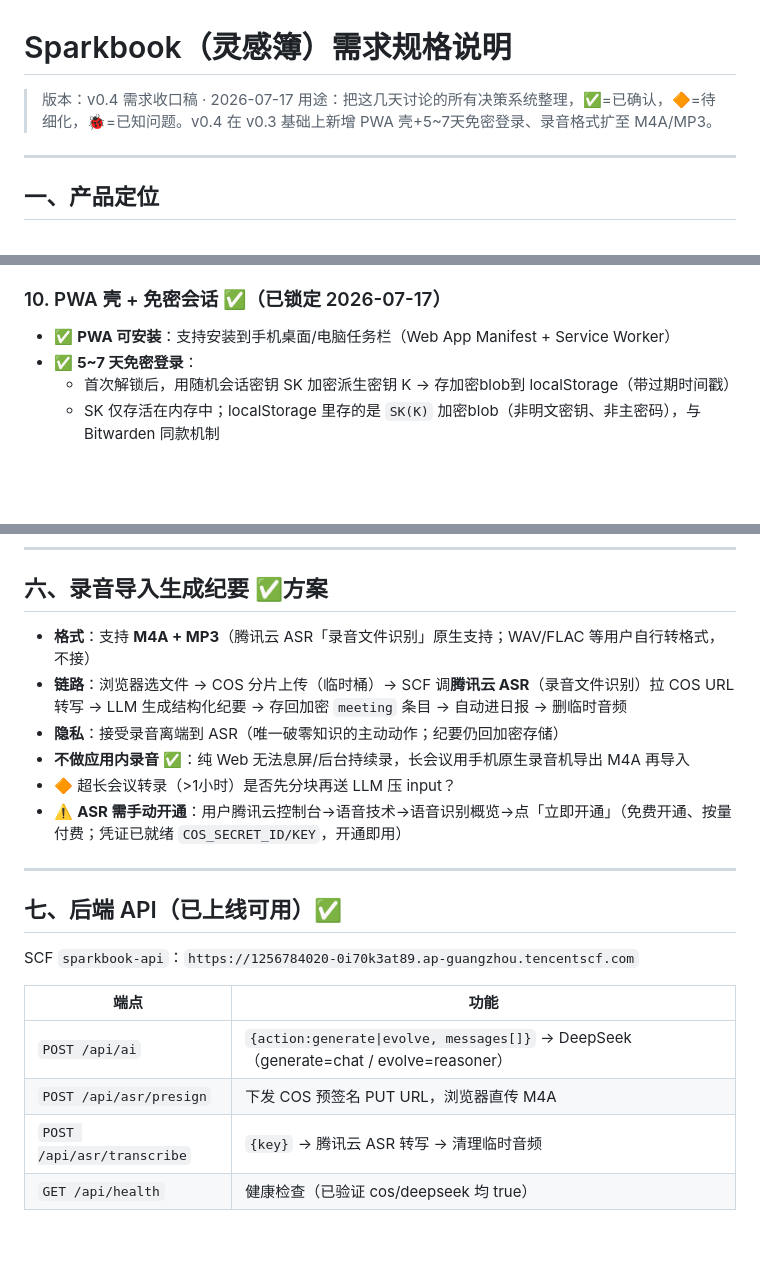
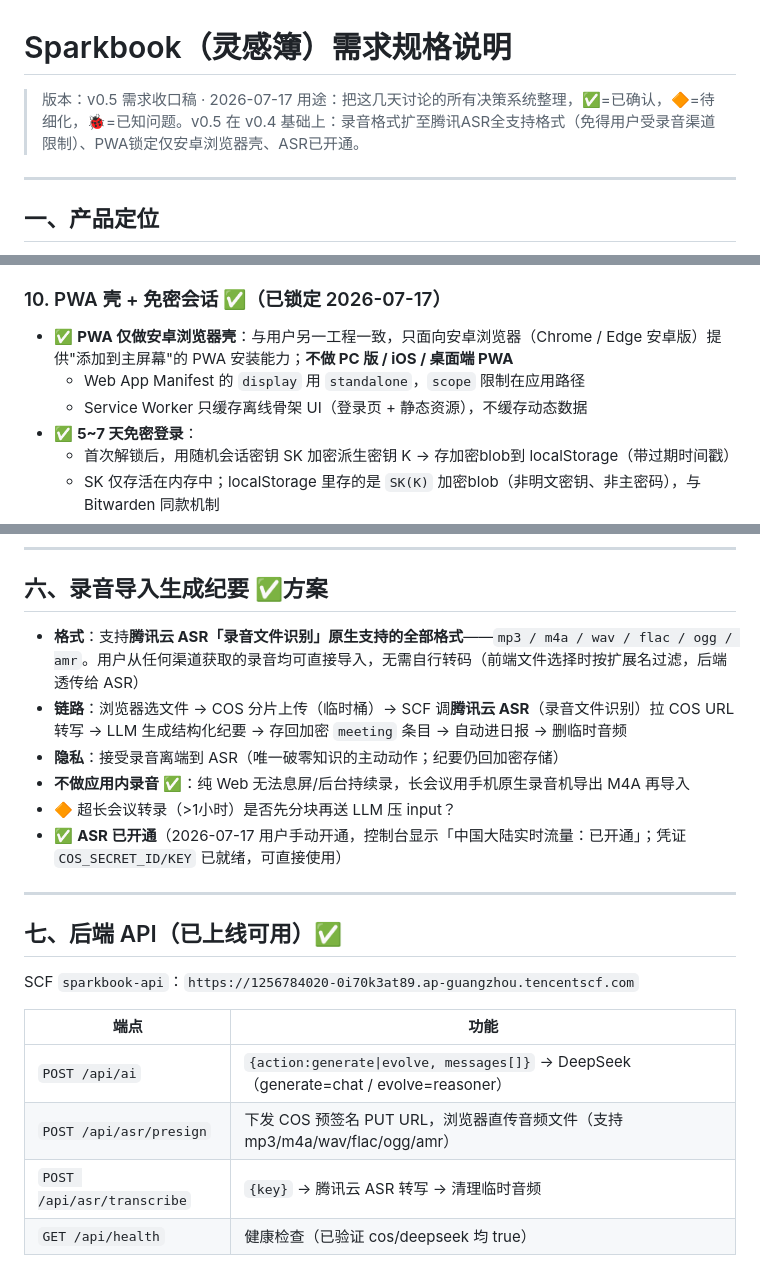
Before and after one commit to amillionpound/sparkbook, a Markdown page: docs/需求规格说明.md, 3 parts joined by grey strips. Drawn GitHub-style; blank space fills up the shorter version.

Commit message:
docs: 需求规格 v0.5 — 录音格式扩至ASR全支持(mp3/m4a/wav/flac/ogg/amr)、PWA锁定仅安卓浏览器壳、ASR已开通标记

```diff
--- a/docs/需求规格说明.md
+++ b/docs/需求规格说明.md
@@ -1,7 +1,7 @@
 # Sparkbook（灵感簿）需求规格说明
 
-> 版本：v0.4 需求收口稿 · 2026-07-17
-> 用途：把这几天讨论的所有决策系统整理，✅=已确认，🔶=待细化，🐞=已知问题。v0.4 在 v0.3 基础上新增 PWA 壳+5~7天免密登录、录音格式扩至 M4A/MP3。
+> 版本：v0.5 需求收口稿 · 2026-07-17
+> 用途：把这几天讨论的所有决策系统整理，✅=已确认，🔶=待细化，🐞=已知问题。v0.5 在 v0.4 基础上：录音格式扩至腾讯ASR全支持格式（免得用户受录音渠道限制）、PWA锁定仅安卓浏览器壳、ASR已开通。
 
 ---
 
@@ -92,7 +92,9 @@
 - 依据：日常以**新增记录**为主，修改既有记录的场合很少，LWW 足够；不引入版本向量/手动合并的复杂度
 
 ### 10. PWA 壳 + 免密会话 ✅（已锁定 2026-07-17）
-- ✅ **PWA 可安装**：支持安装到手机桌面/电脑任务栏（Web App Manifest + Service Worker）
+- ✅ **PWA 仅做安卓浏览器壳**：与用户另一工程一致，只面向安卓浏览器（Chrome / Edge 安卓版）提供"添加到主屏幕"的 PWA 安装能力；**不做 PC 版 / iOS / 桌面端 PWA**
+  - Web App Manifest 的 `display` 用 `standalone`，`scope` 限制在应用路径
+  - Service Worker 只缓存离线骨架 UI（登录页 + 静态资源），不缓存动态数据
 - ✅ **5~7 天免密登录**：
   - 首次解锁后，用随机会话密钥 SK 加密派生密钥 K → 存加密blob到 localStorage（带过期时间戳）
   - SK 仅存活在内存中；localStorage 里存的是 `SK(K)` 加密blob（非明文密钥、非主密码），与 Bitwarden 同款机制
@@ -155,12 +157,12 @@
 
 ## 六、录音导入生成纪要 ✅方案
 
-- **格式**：支持 **M4A + MP3**（腾讯云 ASR「录音文件识别」原生支持；WAV/FLAC 等用户自行转格式，不接）
+- **格式**：支持**腾讯云 ASR「录音文件识别」原生支持的全部格式**——`mp3 / m4a / wav / flac / ogg / amr`。用户从任何渠道获取的录音均可直接导入，无需自行转码（前端文件选择时按扩展名过滤，后端透传给 ASR）
 - **链路**：浏览器选文件 → COS 分片上传（临时桶）→ SCF 调**腾讯云 ASR**（录音文件识别）拉 COS URL 转写 → LLM 生成结构化纪要 → 存回加密 `meeting` 条目 → 自动进日报 → 删临时音频
 - **隐私**：接受录音离端到 ASR（唯一破零知识的主动动作；纪要仍回加密存储）
 - **不做应用内录音** ✅：纯 Web 无法息屏/后台持续录，长会议用手机原生录音机导出 M4A 再导入
 - 🔶 超长会议转录（>1小时）是否先分块再送 LLM 压 input？
-- ⚠️ **ASR 需手动开通**：用户腾讯云控制台→语音技术→语音识别概览→点「立即开通」（免费开通、按量付费；凭证已就绪 `COS_SECRET_ID/KEY`，开通即用）
+- ✅ **ASR 已开通**（2026-07-17 用户手动开通，控制台显示「中国大陆实时流量：已开通」；凭证 `COS_SECRET_ID/KEY` 已就绪，可直接使用）
 
 ---
 
@@ -171,7 +173,7 @@ SCF `sparkbook-api`：`https://1256784020-0i70k3at89.ap-guangzhou.tencentscf.com
 | 端点 | 功能 |
 |---|---|
 | `POST /api/ai` | `{action:generate\|evolve, messages[]}` → DeepSeek（generate=chat / evolve=reasoner） |
-| `POST /api/asr/presign` | 下发 COS 预签名 PUT URL，浏览器直传 M4A |
+| `POST /api/asr/presign` | 下发 COS 预签名 PUT URL，浏览器直传音频文件（支持 mp3/m4a/wav/flac/ogg/amr） |
 | `POST /api/asr/transcribe` | `{key}` → 腾讯云 ASR 转写 → 清理临时音频 |
 | `GET /api/health` | 健康检查（已验证 cos/deepseek 均 true） |
 
```
Also changed, not shown: other parts of docs/需求规格说明.md (+2 -2 lines).
